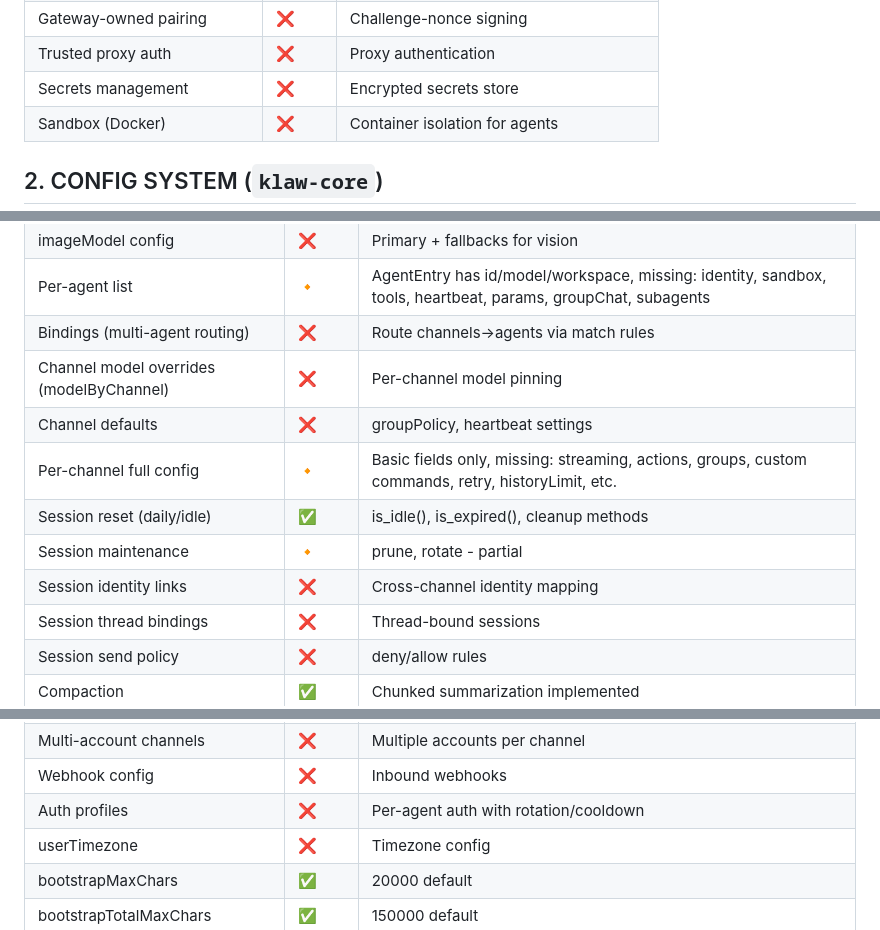
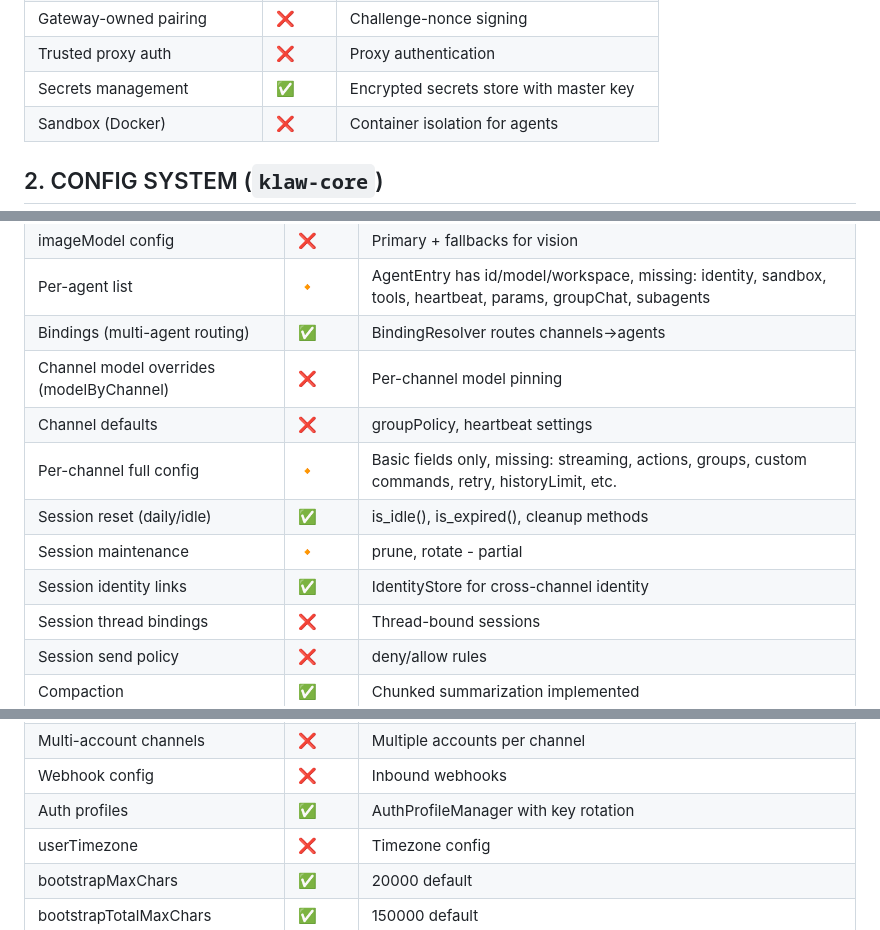
Before and after one commit to kulharir7/klaw, a Markdown page: references/GAP_ANALYSIS.md, 3 parts joined by grey strips. Drawn GitHub-style.

Commit message:
docs: Update GAP_ANALYSIS with completed features
- Secrets management: done
- Bindings: done
- Session identity links: done
- Auth profiles: done

```diff
--- a/references/GAP_ANALYSIS.md
+++ b/references/GAP_ANALYSIS.md
@@ -33,7 +33,7 @@
 | Tailscale integration | ❌ | Remote access via Tailscale |
 | Gateway-owned pairing | ❌ | Challenge-nonce signing |
 | Trusted proxy auth | ❌ | Proxy authentication |
-| Secrets management | ❌ | Encrypted secrets store |
+| Secrets management | ✅ | Encrypted secrets store with master key |
 | Sandbox (Docker) | ❌ | Container isolation for agents |
 
 ## 2. CONFIG SYSTEM (`klaw-core`)
@@ -51,13 +51,13 @@
 | model as object {primary, fallbacks} | ❌ | OpenClaw supports string OR object form |
 | imageModel config | ❌ | Primary + fallbacks for vision |
 | Per-agent list | 🔸 | AgentEntry has id/model/workspace, missing: identity, sandbox, tools, heartbeat, params, groupChat, subagents |
-| Bindings (multi-agent routing) | ❌ | Route channels→agents via match rules |
+| Bindings (multi-agent routing) | ✅ | BindingResolver routes channels→agents |
 | Channel model overrides (modelByChannel) | ❌ | Per-channel model pinning |
 | Channel defaults | ❌ | groupPolicy, heartbeat settings |
 | Per-channel full config | 🔸 | Basic fields only, missing: streaming, actions, groups, custom commands, retry, historyLimit, etc. |
 | Session reset (daily/idle) | ✅ | is_idle(), is_expired(), cleanup methods |
 | Session maintenance | 🔸 | prune, rotate - partial |
-| Session identity links | ❌ | Cross-channel identity mapping |
+| Session identity links | ✅ | IdentityStore for cross-channel identity |
 | Session thread bindings | ❌ | Thread-bound sessions |
 | Session send policy | ❌ | deny/allow rules |
 | Compaction | ✅ | Chunked summarization implemented |
@@ -71,7 +71,7 @@
 | CLI backends | ❌ | Fallback text-only CLI tools |
 | Multi-account channels | ❌ | Multiple accounts per channel |
 | Webhook config | ❌ | Inbound webhooks |
-| Auth profiles | ❌ | Per-agent auth with rotation/cooldown |
+| Auth profiles | ✅ | AuthProfileManager with key rotation |
 | userTimezone | ❌ | Timezone config |
 | bootstrapMaxChars | ✅ | 20000 default |
 | bootstrapTotalMaxChars | ✅ | 150000 default |
```
